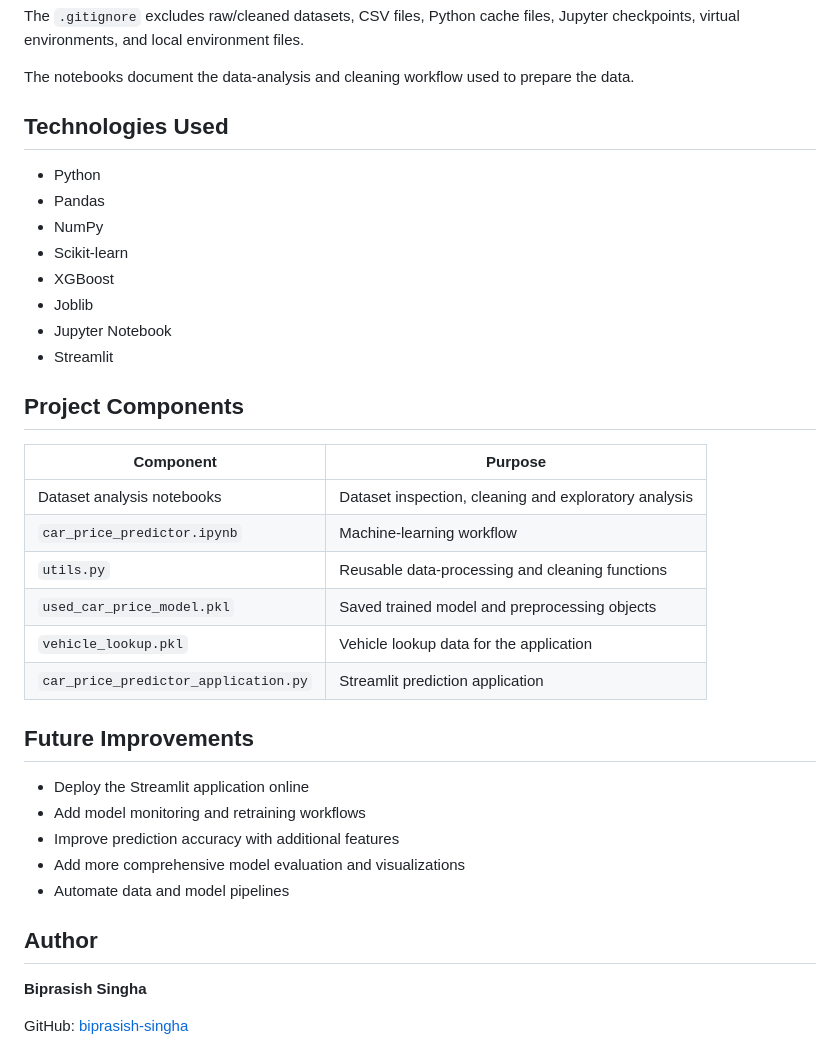
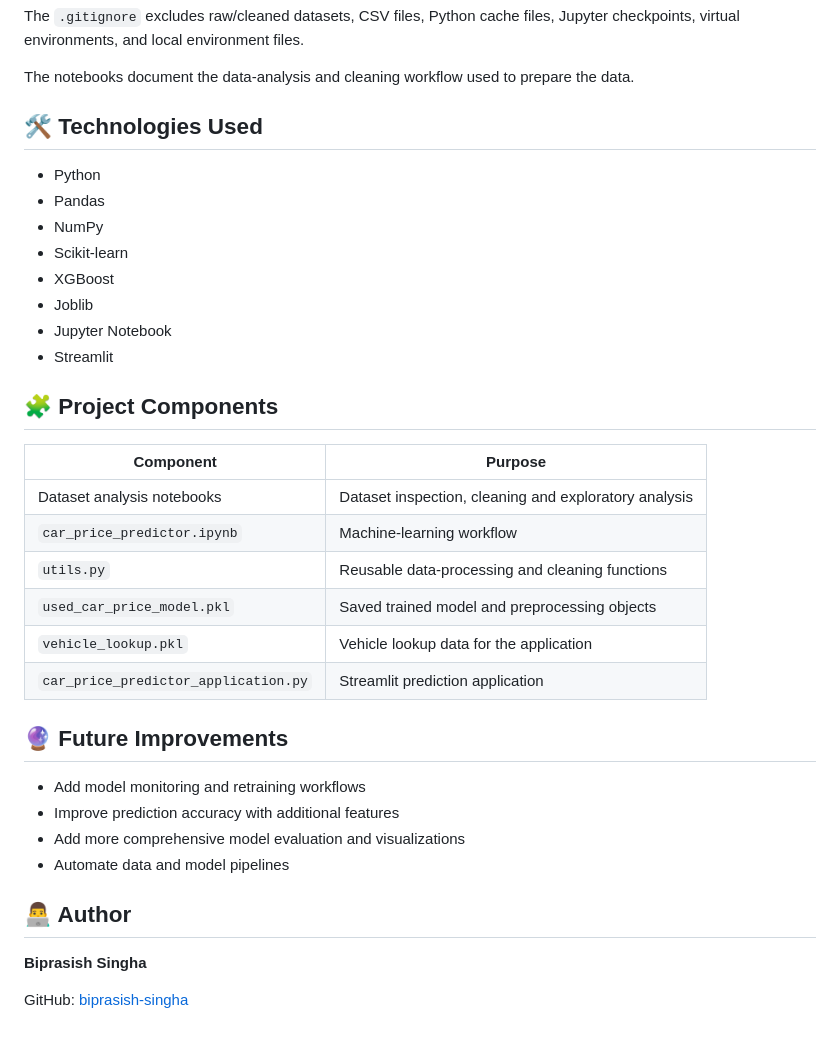
Before and after one commit to biprasish-singha/CarWorth-Used-Car-Price-Predictor, a Markdown page: README.md, the part around one of its changes. Rendered like a GitHub page.

```diff
--- a/README.md
+++ b/README.md
@@ -82,7 +92,7 @@ The `.gitignore` excludes raw/cleaned datasets, CSV files, Python cache files, J
 
 The notebooks document the data-analysis and cleaning workflow used to prepare the data.
 
-## Technologies Used
+## 🛠️ Technologies Used
 
 - Python
 - Pandas
@@ -93,7 +103,7 @@ The notebooks document the data-analysis and cleaning workflow used to prepare t
 - Jupyter Notebook
 - Streamlit
 
-## Project Components
+## 🧩 Project Components
 
 | Component | Purpose |
 |---|---|
@@ -104,15 +114,14 @@ The notebooks document the data-analysis and cleaning workflow used to prepare t
 | `vehicle_lookup.pkl` | Vehicle lookup data for the application |
 | `car_price_predictor_application.py` | Streamlit prediction application |
 
-## Future Improvements
+## 🔮 Future Improvements
 
-- Deploy the Streamlit application online
 - Add model monitoring and retraining workflows
 - Improve prediction accuracy with additional features
 - Add more comprehensive model evaluation and visualizations
 - Automate data and model pipelines
 
-## Author
+## 👨‍💻 Author
 
 **Biprasish Singha**
 
```
Also changed, not shown: other parts of README.md (+22 -12 lines), screenshots/input.png (added), screenshots/output.png (added).
